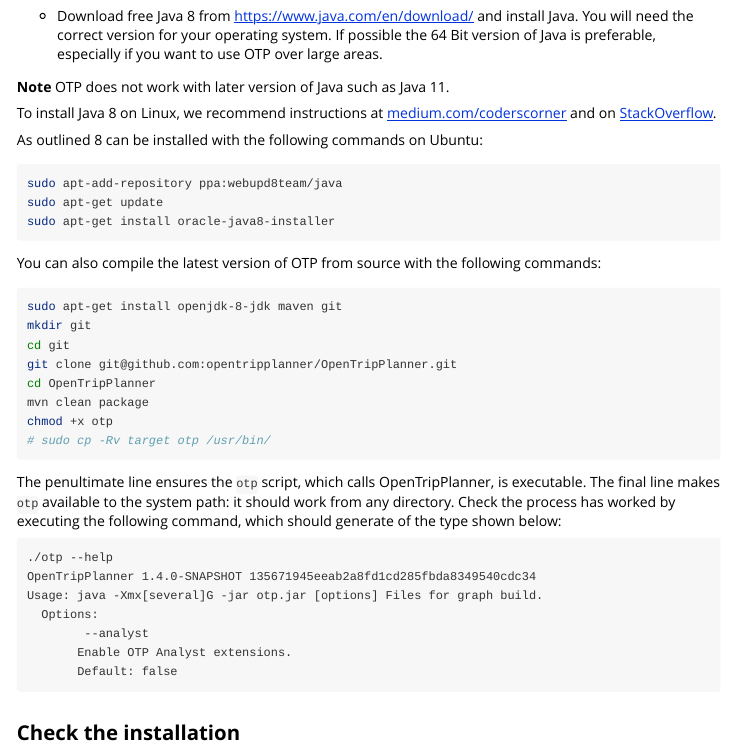
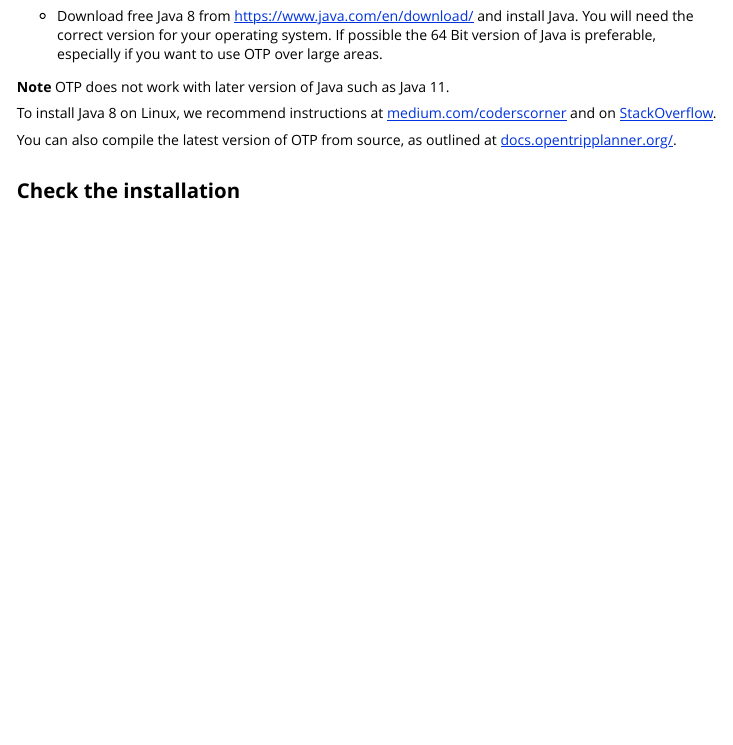
Before and after one commit to ropensci/opentripplanner, an R Markdown document (vignettes/prerequisites.Rmd): the page in a window 1100 px wide, from 1670 px down. Rendered offline with R 4.5, knitr and Pandoc, with nearby package versions; long lines of code are wrapped.

Commit message:
Remove instructions on building from source

````diff
--- a/vignettes/prerequisites.Rmd
+++ b/vignettes/prerequisites.Rmd
@@ -80,41 +80,7 @@
 
 To install Java 8 on Linux, we recommend instructions at [medium.com/coderscorner](https://medium.com/coderscorner/installing-oracle-java-8-in-ubuntu-16-10-845507b13343) and on [StackOverflow](https://askubuntu.com/questions/740757/switch-between-multiple-java-versions).
 
-As outlined  8 can be installed with the following commands on Ubuntu:
-
-```{r, engine='bash', eval=FALSE}
-sudo apt-add-repository ppa:webupd8team/java
-sudo apt-get update
-sudo apt-get install oracle-java8-installer
-```
-
-You can also compile the latest version of OTP from source with the following commands:
-
-```{r, engine='bash', eval=FALSE}
-sudo apt-get install openjdk-8-jdk maven git
-mkdir git
-cd git
-git clone git@github.com:opentripplanner/OpenTripPlanner.git
-cd OpenTripPlanner
-mvn clean package
-chmod +x otp
-# sudo cp -Rv target otp /usr/bin/
-```
-
-The penultimate line ensures the `otp` script, which calls OpenTripPlanner, is executable.
-The final line makes `otp` available to the system path: it should work from any directory.
-Check the process has worked by executing the following command, which should generate of the type shown below:
-
-```
-./otp --help
-OpenTripPlanner 1.4.0-SNAPSHOT 135671945eeab2a8fd1cd285fbda8349540cdc34
-Usage: java -Xmx[several]G -jar otp.jar [options] Files for graph build.
-  Options:
-        --analyst
-       Enable OTP Analyst extensions.
-       Default: false
-```
-
+You can also compile the latest version of OTP from source, as outlined at [docs.opentripplanner.org/](http://docs.opentripplanner.org/en/latest/Getting-OTP/).
 
 ## Check the installation
 
````
